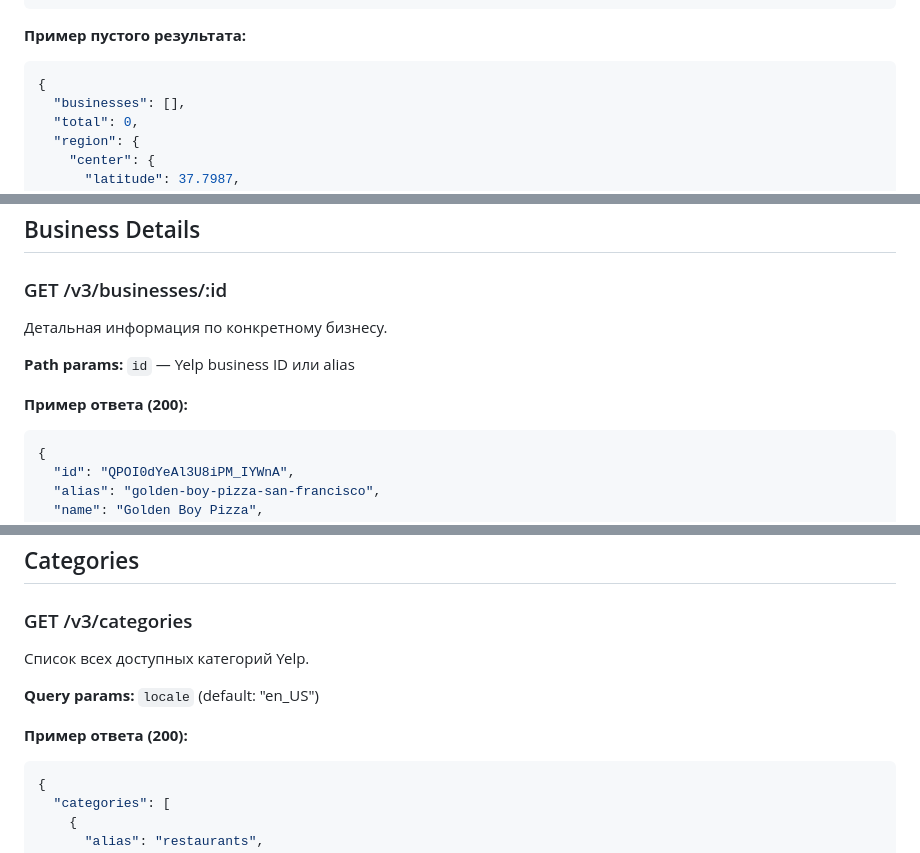
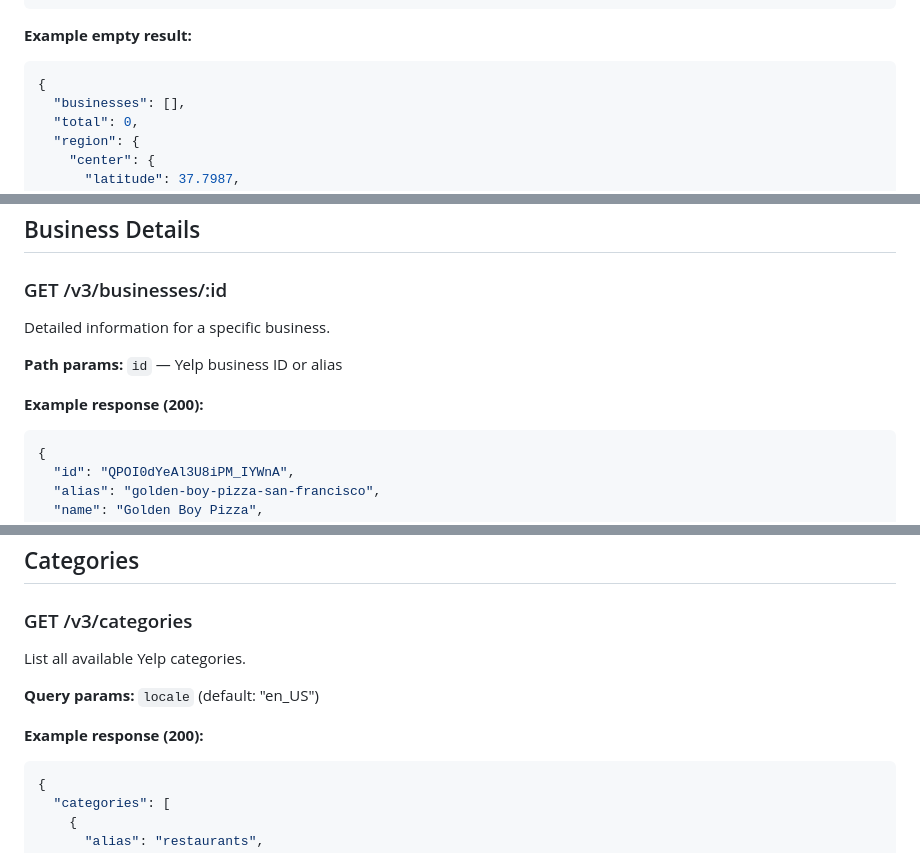
Before and after one commit to alex-burm/emulator, a Markdown page: docs/yelp.md, 3 parts joined by grey strips. GitHub-like rendering.

````diff
--- a/docs/yelp.md
+++ b/docs/yelp.md
@@ -128,7 +128,7 @@ Authorization: Bearer {api_key}
 }
 ```
 
-**Пример пустого результата:**
+**Example empty result:**
 ```json
 {
   "businesses": [],
@@ -148,11 +148,11 @@ Authorization: Bearer {api_key}
 
 ### GET /v3/businesses/:id
 
-Детальная информация по конкретному бизнесу.
+Detailed information for a specific business.
 
-**Path params:** `id` — Yelp business ID или alias
+**Path params:** `id` — Yelp business ID or alias
 
-**Пример ответа (200):**
+**Example response (200):**
 ```json
 {
   "id": "QPOI0dYeAl3U8iPM_IYWnA",
@@ -287,11 +287,11 @@ Authorization: Bearer {api_key}
 
 ### GET /v3/categories
 
-Список всех доступных категорий Yelp.
+List all available Yelp categories.
 
 **Query params:** `locale` (default: "en_US")
 
-**Пример ответа (200):**
+**Example response (200):**
 ```json
 {
   "categories": [
````
Also changed, not shown: other parts of docs/yelp.md (+46 -46 lines), docs/servicetitan.md (+52 -52 lines).
